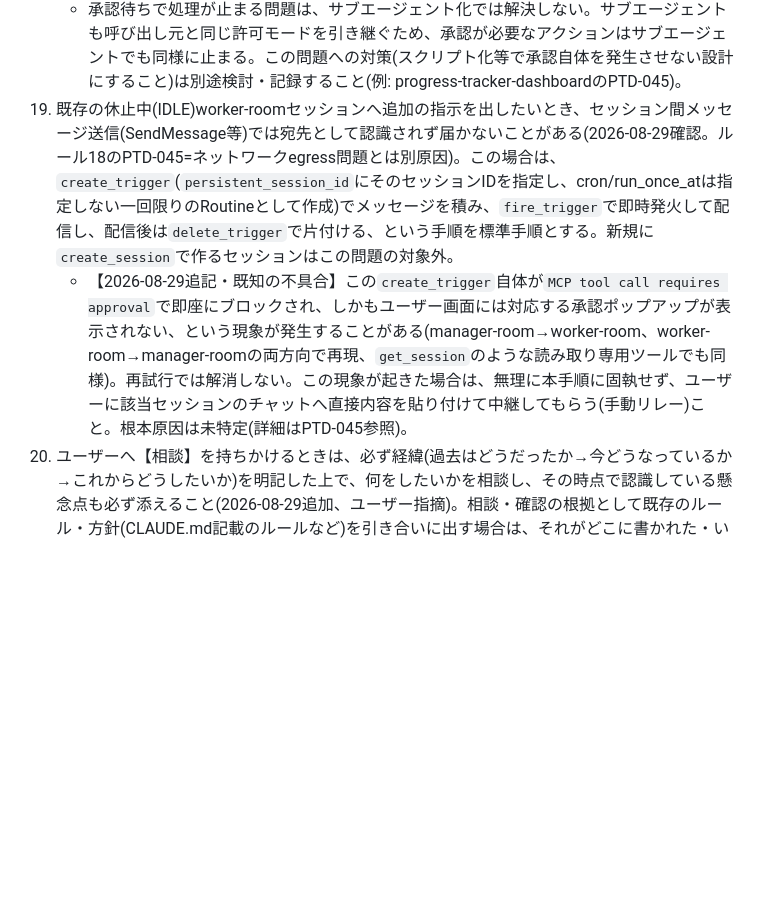
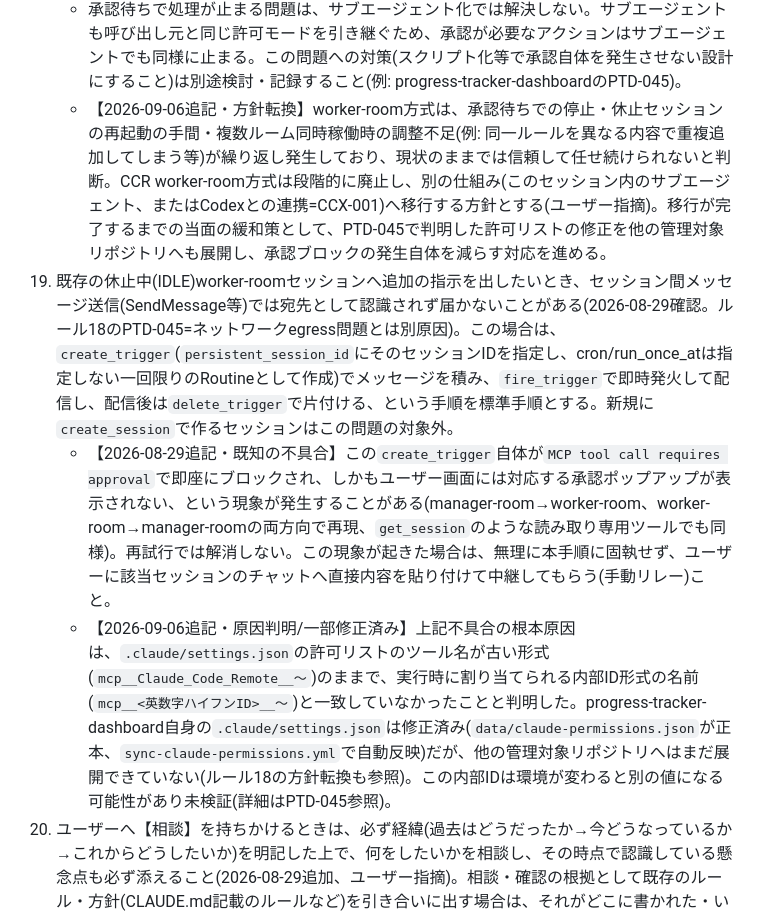
Before and after one commit to gurii-gabreh/gemini-monitor, a Markdown page: CLAUDE.md, the part around the change. Drawn GitHub-style; blank space fills up the shorter version.

Commit message:
chore: sync CLAUDE.md core rules from progress-tracker-dashboard [automated]

```diff
--- a/CLAUDE.md
+++ b/CLAUDE.md
@@ -51,8 +51,10 @@ Gemini APIの時間帯別混雑状況を自動測定・可視化するWebアプ
     - 軽微な実装や調査など、同時並行で進めたほうが効率的なタスクが複数ある場合は、サブエージェント化して並列に実行すること。
     - 大きな実装など、時間のかかる作業は、従来通りCCRの別ルーム(worker-room)に依頼すること。
     - 承認待ちで処理が止まる問題は、サブエージェント化では解決しない。サブエージェントも呼び出し元と同じ許可モードを引き継ぐため、承認が必要なアクションはサブエージェントでも同様に止まる。この問題への対策(スクリプト化等で承認自体を発生させない設計にすること)は別途検討・記録すること(例: progress-tracker-dashboardのPTD-045)。
+    - 【2026-09-06追記・方針転換】worker-room方式は、承認待ちでの停止・休止セッションの再起動の手間・複数ルーム同時稼働時の調整不足(例: 同一ルールを異なる内容で重複追加してしまう等)が繰り返し発生しており、現状のままでは信頼して任せ続けられないと判断。CCR worker-room方式は段階的に廃止し、別の仕組み(このセッション内のサブエージェント、またはCodexとの連携=CCX-001)へ移行する方針とする(ユーザー指摘)。移行が完了するまでの当面の緩和策として、PTD-045で判明した許可リストの修正を他の管理対象リポジトリへも展開し、承認ブロックの発生自体を減らす対応を進める。
 19. 既存の休止中(IDLE)worker-roomセッションへ追加の指示を出したいとき、セッション間メッセージ送信(SendMessage等)では宛先として認識されず届かないことがある(2026-08-29確認。ルール18のPTD-045=ネットワークegress問題とは別原因)。この場合は、`create_trigger`(`persistent_session_id`にそのセッションIDを指定し、cron/run_once_atは指定しない一回限りのRoutineとして作成)でメッセージを積み、`fire_trigger`で即時発火して配信し、配信後は`delete_trigger`で片付ける、という手順を標準手順とする。新規に`create_session`で作るセッションはこの問題の対象外。
-    - 【2026-08-29追記・既知の不具合】この`create_trigger`自体が`MCP tool call requires approval`で即座にブロックされ、しかもユーザー画面には対応する承認ポップアップが表示されない、という現象が発生することがある(manager-room→worker-room、worker-room→manager-roomの両方向で再現、`get_session`のような読み取り専用ツールでも同様)。再試行では解消しない。この現象が起きた場合は、無理に本手順に固執せず、ユーザーに該当セッションのチャットへ直接内容を貼り付けて中継してもらう(手動リレー)こと。根本原因は未特定(詳細はPTD-045参照)。
+    - 【2026-08-29追記・既知の不具合】この`create_trigger`自体が`MCP tool call requires approval`で即座にブロックされ、しかもユーザー画面には対応する承認ポップアップが表示されない、という現象が発生することがある(manager-room→worker-room、worker-room→manager-roomの両方向で再現、`get_session`のような読み取り専用ツールでも同様)。再試行では解消しない。この現象が起きた場合は、無理に本手順に固執せず、ユーザーに該当セッションのチャットへ直接内容を貼り付けて中継してもらう(手動リレー)こと。
+    - 【2026-09-06追記・原因判明/一部修正済み】上記不具合の根本原因は、`.claude/settings.json`の許可リストのツール名が古い形式(`mcp__Claude_Code_Remote__〜`)のままで、実行時に割り当てられる内部ID形式の名前(`mcp__<英数字ハイフンID>__〜`)と一致していなかったことと判明した。progress-tracker-dashboard自身の`.claude/settings.json`は修正済み(`data/claude-permissions.json`が正本、`sync-claude-permissions.yml`で自動反映)だが、他の管理対象リポジトリへはまだ展開できていない(ルール18の方針転換も参照)。この内部IDは環境が変わると別の値になる可能性があり未検証(詳細はPTD-045参照)。
 20. ユーザーへ【相談】を持ちかけるときは、必ず経緯(過去はどうだったか→今どうなっているか→これからどうしたいか)を明記した上で、何をしたいかを相談し、その時点で認識している懸念点も必ず添えること(2026-08-29追加、ユーザー指摘)。相談・確認の根拠として既存のルール・方針(CLAUDE.md記載のルールなど)を引き合いに出す場合は、それがどこに書かれた・いつ追加された・誰の指示由来のルールかを明記し、「これはあなたが以前決めたルールです、今回も適用しますか」という形で聞くこと。自分(AI)が独自に判断してそのルールを持ち出しているかのように聞こえる書き方をしない(2026-09-06追加、ユーザー指摘)。
 21. 次に必要な工程(次のアクション)がすでに明確に見えている場合、それを黙って実行してから「やりました」と事後報告するのではなく、実行前に必ず「どちらの方向で進めるか」をユーザーに確認すること。何をすべきか自分の中で判断がついていることは、確認を省略してよい理由にはならない(2026-09-06追加、ユーザー指摘。study-appのスプレッドシート内容をdata/lessons.jsonへ反映する場面で、確認前にローカルへ変更を適用してしまったことがきっかけ)。
 22. クレジット節約のため、ファイルへの書き込み処理は規模に応じて使い分けること(2026-09-06追加、ユーザー指摘)。
```
